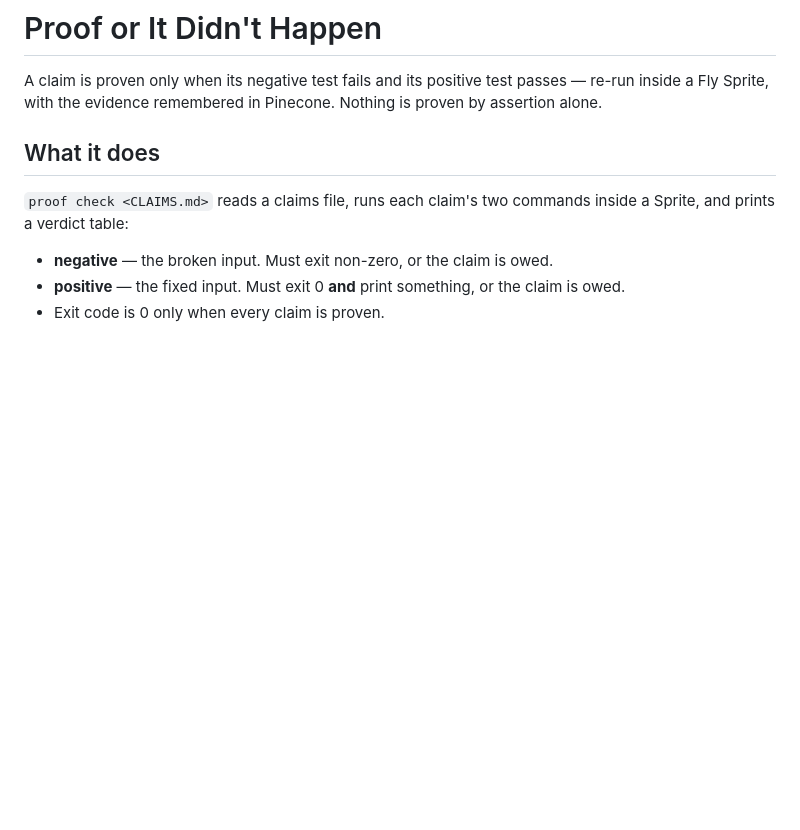
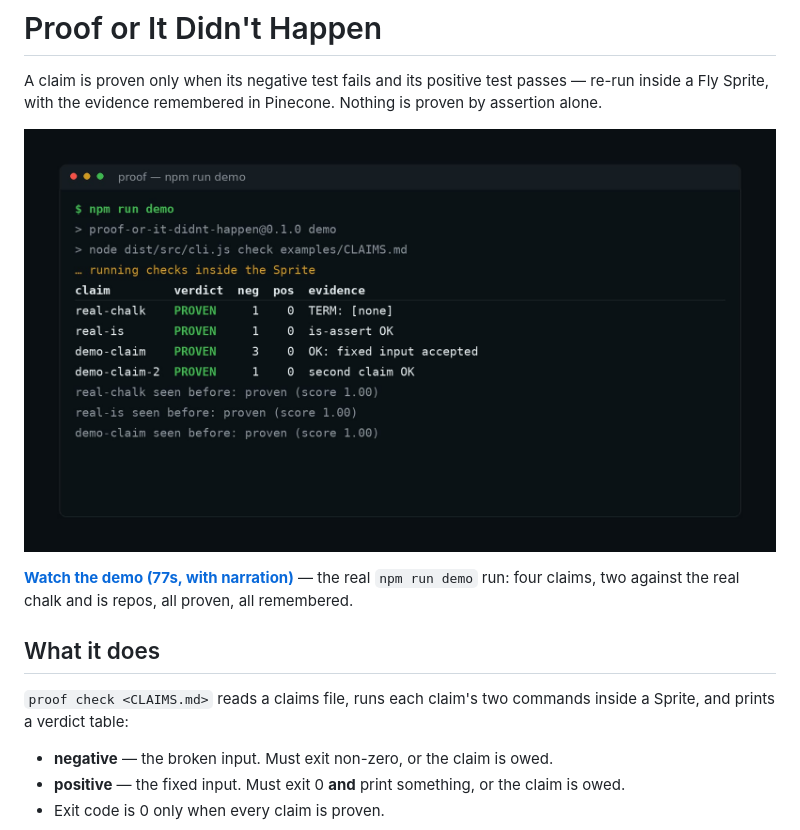
Before and after one commit to SuiseiHos/proof-or-it-didnt-happen, a Markdown page: README.md, the part around the change. Drawn GitHub-style; pictures changed too: docs/demo-terminal.png (added); blank space fills up the shorter version.

Commit message:
docs: add demo video and verdict screenshot to README

```diff
--- a/README.md
+++ b/README.md
@@ -3,6 +3,12 @@
 A claim is proven only when its negative test fails and its positive test
 passes — re-run inside a Fly Sprite, with the evidence remembered in
 Pinecone. Nothing is proven by assertion alone.
+
+![The demo verdict table: four claims proven, each seen before](docs/demo-terminal.png)
+
+**[Watch the demo (77s, with narration)](docs/demo.mp4)** — the real
+`npm run demo` run: four claims, two against the real chalk and is repos,
+all proven, all remembered.
 
 ## What it does
 
```
Also changed, not shown: 1 other file.
